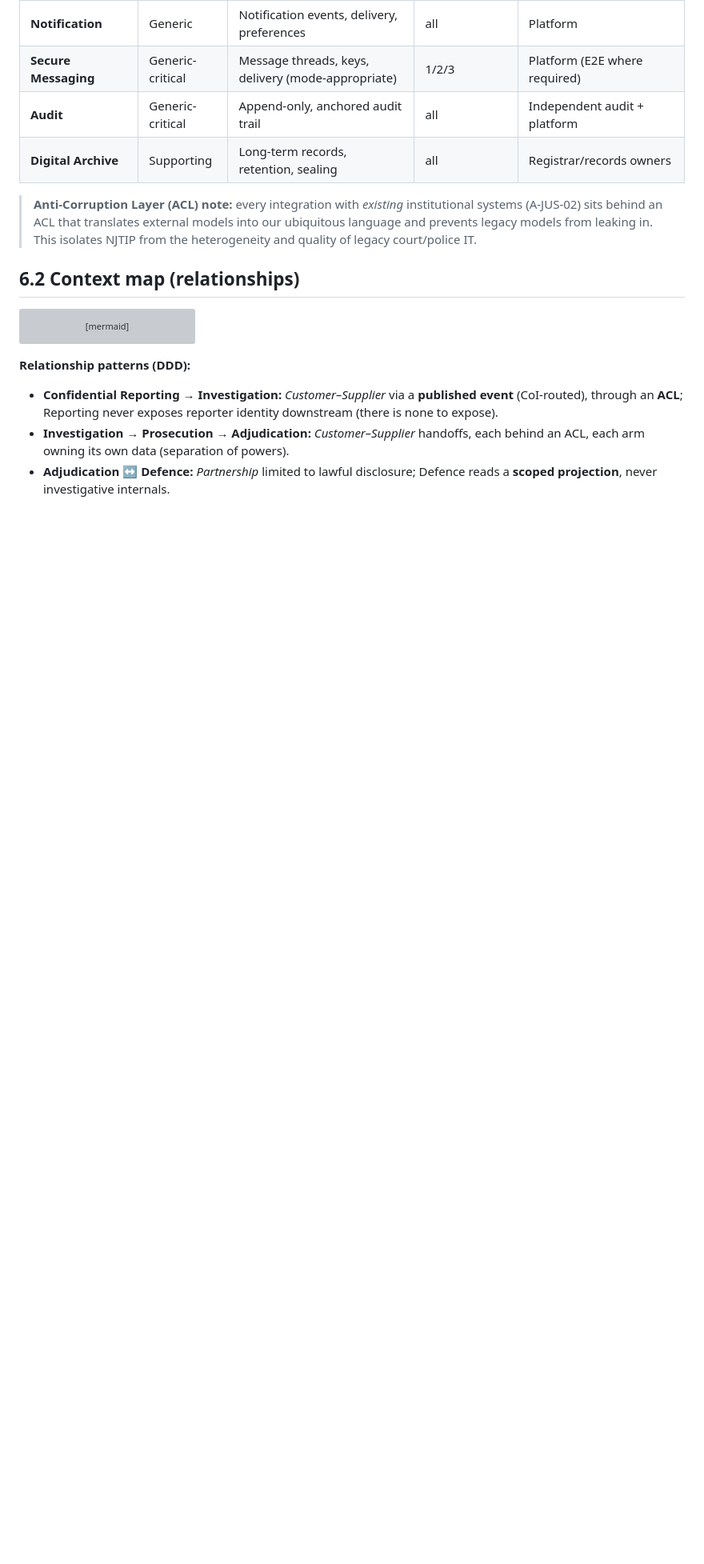
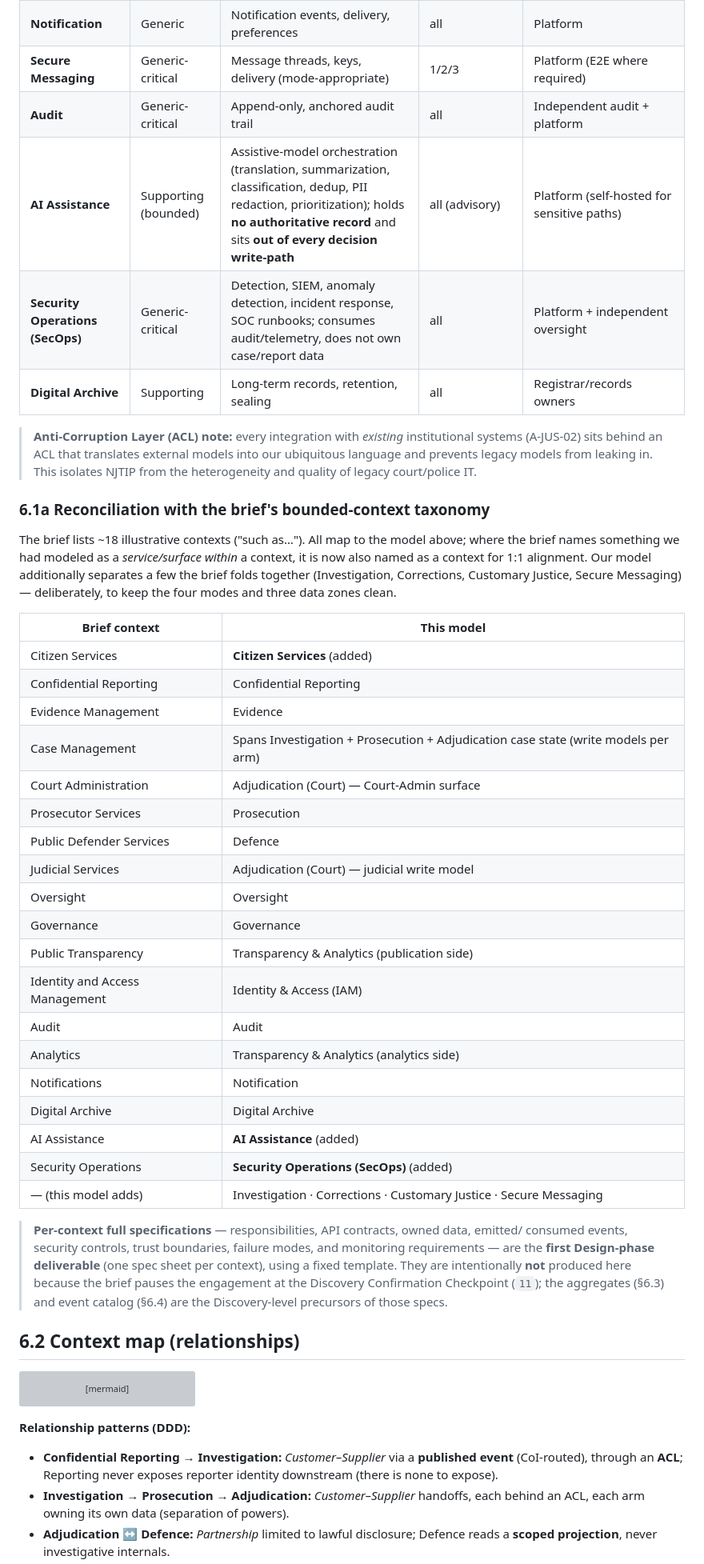
Before and after one commit to GullyBW/Gully-repository, a Markdown page: docs/transparency-platform/06-domain-model.md, the part around one of its changes. Shown at 80% size. GitHub-like rendering; blank space fills up the shorter version; grey boxes are pictures that could not be loaded.

Commit message:
Reconcile domain model with refined brief's bounded-context taxonomy
Adds Citizen Services, AI Assistance, and Security Operations as named bounded
contexts and a 1:1 reconciliation table mapping the brief's ~18 contexts to the
model, noting per-context full specs (APIs/data/events/failure modes/monitoring)
are the first Design-phase deliverable, deferred behind the Discovery checkpoint.

Co-Authored-By: Claude Opus 4.8 <noreply@anthropic.com>
Claude-Session: https://claude.ai/code/session_01LzviuK3JbayGLqRSnCC5tq

```diff
--- a/docs/transparency-platform/06-domain-model.md
+++ b/docs/transparency-platform/06-domain-model.md
@@ -32,12 +33,51 @@
 | **Notification** | Generic | Notification events, delivery, preferences | all | Platform |
 | **Secure Messaging** | Generic-critical | Message threads, keys, delivery (mode-appropriate) | 1/2/3 | Platform (E2E where required) |
 | **Audit** | Generic-critical | Append-only, anchored audit trail | all | Independent audit + platform |
+| **AI Assistance** | Supporting (bounded) | Assistive-model orchestration (translation, summarization, classification, dedup, PII redaction, prioritization); holds **no authoritative record** and sits **out of every decision write-path** | all (advisory) | Platform (self-hosted for sensitive paths) |
+| **Security Operations (SecOps)** | Generic-critical | Detection, SIEM, anomaly detection, incident response, SOC runbooks; consumes audit/telemetry, does not own case/report data | all | Platform + independent oversight |
 | **Digital Archive** | Supporting | Long-term records, retention, sealing | all | Registrar/records owners |
 
 > **Anti-Corruption Layer (ACL) note:** every integration with *existing* institutional
 > systems (A-JUS-02) sits behind an ACL that translates external models into our ubiquitous
 > language and prevents legacy models from leaking in. This isolates NJTIP from the
 > heterogeneity and quality of legacy court/police IT.
+
+### 6.1a Reconciliation with the brief's bounded-context taxonomy
+
+The brief lists ~18 illustrative contexts ("such as…"). All map to the model above; where the
+brief names something we had modeled as a *service/surface within* a context, it is now also
+named as a context for 1:1 alignment. Our model additionally separates a few the brief folds
+together (Investigation, Corrections, Customary Justice, Secure Messaging) — deliberately, to
+keep the four modes and three data zones clean.
+
+| Brief context | This model |
+|---------------|-----------|
+| Citizen Services | **Citizen Services** (added) |
+| Confidential Reporting | Confidential Reporting |
+| Evidence Management | Evidence |
+| Case Management | Spans Investigation + Prosecution + Adjudication case state (write models per arm) |
+| Court Administration | Adjudication (Court) — Court-Admin surface |
+| Prosecutor Services | Prosecution |
+| Public Defender Services | Defence |
+| Judicial Services | Adjudication (Court) — judicial write model |
+| Oversight | Oversight |
+| Governance | Governance |
+| Public Transparency | Transparency & Analytics (publication side) |
+| Identity and Access Management | Identity & Access (IAM) |
+| Audit | Audit |
+| Analytics | Transparency & Analytics (analytics side) |
+| Notifications | Notification |
+| Digital Archive | Digital Archive |
+| AI Assistance | **AI Assistance** (added) |
+| Security Operations | **Security Operations (SecOps)** (added) |
+| — (this model adds) | Investigation · Corrections · Customary Justice · Secure Messaging |
+
+> **Per-context full specifications** — responsibilities, API contracts, owned data, emitted/
+> consumed events, security controls, trust boundaries, failure modes, and monitoring
+> requirements — are the **first Design-phase deliverable** (one spec sheet per context), using
+> a fixed template. They are intentionally **not** produced here because the brief pauses the
+> engagement at the Discovery Confirmation Checkpoint (`11`); the aggregates (§6.3) and event
+> catalog (§6.4) are the Discovery-level precursors of those specs.
 
 ## 6.2 Context map (relationships)
 
```
Also changed, not shown: other parts of docs/transparency-platform/06-domain-model.md (+3 -1 lines).
